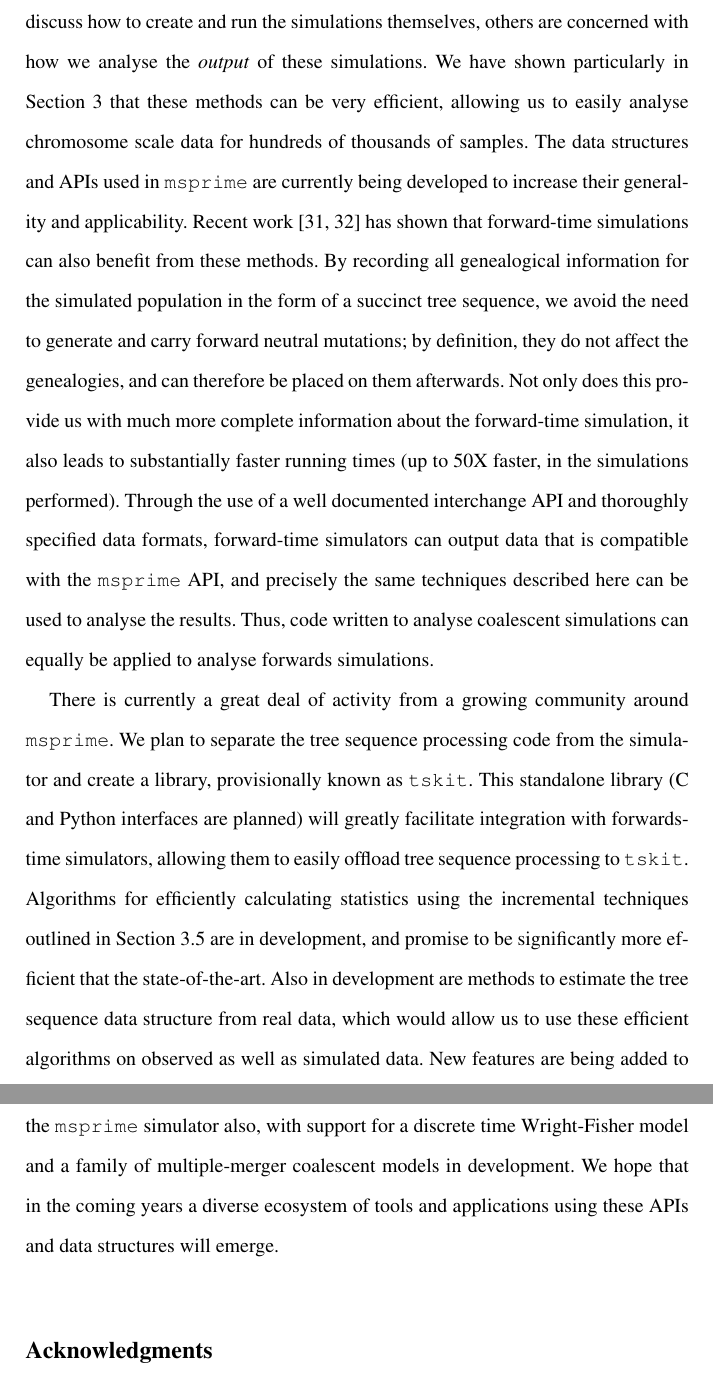
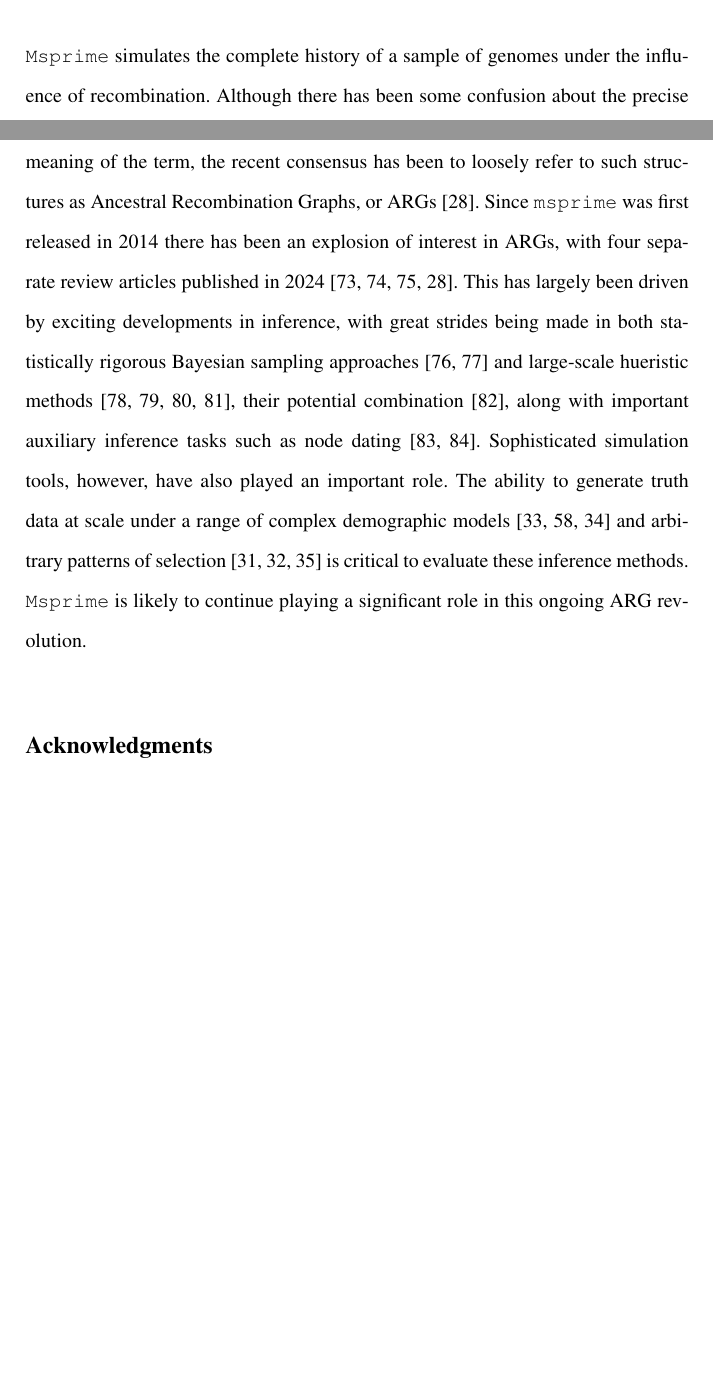
Before and after one commit to jeromekelleher/spg-chapter, a LaTeX document (chapter.tex, which reads references.bib): two parts of pages 65 and 66 of 75 before the commit and two parts of pages 64 and 65 of 76 after it, joined at a grey line, cut at the place of the change, the shorter picture padded with empty space. Compiled offline with pdfLaTeX.

Commit message:
Draft of the discussion

```diff
--- a/chapter.tex
+++ b/chapter.tex
@@ -2107,50 +2108,33 @@ Figure~\ref{fig-abc-b} shows the mean and the root mean square error (RMSE) of \
 
 \section{Discussion}
 \label{sec:discussion}
-In this chapter we have focused on the usage of \msprime\ as a coalescent
-simulator, and illustrated its flexibility through concrete examples.
-While many examples discuss how to create and run the simulations themselves, others are concerned with how we analyse the \emph{output} of
-these simulations. We have shown particularly in Section~\ref{processing-results}
-that these methods can be very efficient, allowing us to easily analyse
-chromosome scale data for hundreds of thousands of samples.
-The data structures and APIs used in \msprime\ are
-currently being developed to increase their generality
-and applicability.
-Recent work~\citep{kelleher2018efficient,haller2018tree} has shown
-that forward-time simulations can also benefit from these methods. By
-recording all genealogical information for the simulated population
-in the form of a succinct tree sequence,
-we avoid the need to generate and carry forward neutral mutations;
-by definition, they do not affect the genealogies, and can therefore
-be placed on them afterwards. Not only does
-this provide us with much more complete information about the forward-time
-simulation, it also leads to substantially faster running times
-(up to 50X faster, in the simulations performed). Through the use
-of a well documented interchange API and thoroughly specified
-data formats, forward-time simulators can output data that
-is compatible with the \msprime\ API, and precisely the same
-techniques described here can be used to analyse the results.
-Thus, code written to analyse coalescent simulations can equally
-be applied to analyse forwards simulations.
-
-There is currently a great deal of activity from a growing community
-around \msprime. We plan to separate the tree sequence processing code
-from the simulator and create a library, provisionally known
-as \texttt{tskit}. This standalone library (C and Python interfaces
-are planned) will greatly facilitate integration with
-forwards-time simulators, allowing them to easily offload
-tree sequence processing to \texttt{tskit}. Algorithms for efficiently
-calculating statistics using the incremental techniques outlined
-in Section~\ref{incremental-calculations} are in development, and
-promise to be significantly more efficient that the state-of-the-art.
-Also in development are methods to estimate the tree sequence data
-structure from real data, which would allow us to use these
-efficient algorithms on observed as well as simulated data. New
-features are being added to the \msprime\ simulator also, with
-support for a discrete time Wright-Fisher model and a family of
-multiple-merger coalescent models in development. We hope that
-in the coming years a diverse ecosystem of tools and applications
-using these APIs and data structures will emerge.
+\texttt{Msprime} simulates the complete history of a sample of genomes under
+the influence of recombination. Although there has been some confusion about
+the precise meaning of the term, the recent consensus has been to loosely
+refer to such structures as Ancestral Recombination Graphs, or
+ARGs~\citep{wong2024general}. Since \msprime\ was first released in 2014
+there has been an explosion of interest in ARGs, with four separate
+review articles published in 2024~\citep{brandt2024promise,
+lewanski2024era,nielsen2024inference,wong2024general}.
+This has largely been
+driven by exciting developments in inference, with great strides being
+made in both statistically rigorous Bayesian sampling
+approaches~\citep{rasmussen2014genome,deng2024robust}
+and large-scale hueristic
+methods~\cite{speidel2019method,kelleher2019inferring,
+zhang2023biobank,gunnarsson2024scalable},
+their potential combination~\citep{bisschop2025likelihoods},
+along with important auxiliary inference tasks such as node
+dating~\cite{wohns2022unified,deng2025general}.
+Sophisticated simulation tools, however, have also played an important
+role. The ability to generate truth data at scale
+under a range of complex demographic
+models~\citep{adrion2020stdpopsim,gower2022demes,lauterbur2023expanding}
+and arbitrary patterns of
+selection~\citep{kelleher2018efficient,haller2018tree,gower2025accessible}
+is critical to evaluate these inference methods.
+\texttt{Msprime} is likely to continue playing a significant role
+in this ongoing ARG revolution.
 
 \section*{Acknowledgments}
 
--- a/references.bib
+++ b/references.bib
@@ -1172,0 +1187 @@ pages = {1-44},
+@article{nielsen2024inference,
@@ -1172,0 +1192 @@ pages = {1-44},
+    year={2024},
@@ -1172,0 +1250 @@ pages = {1-44},
+@article{zhang2023biobank,
@@ -1172,0 +1262 @@ pages = {1-44},
+@article{gunnarsson2024scalable,
@@ -1172,0 +1267 @@ pages = {1-44},
+  year = 2024
```
Also changed, not shown: chapter.tex (5 more changed lines), references.bib (106 more changed lines).
